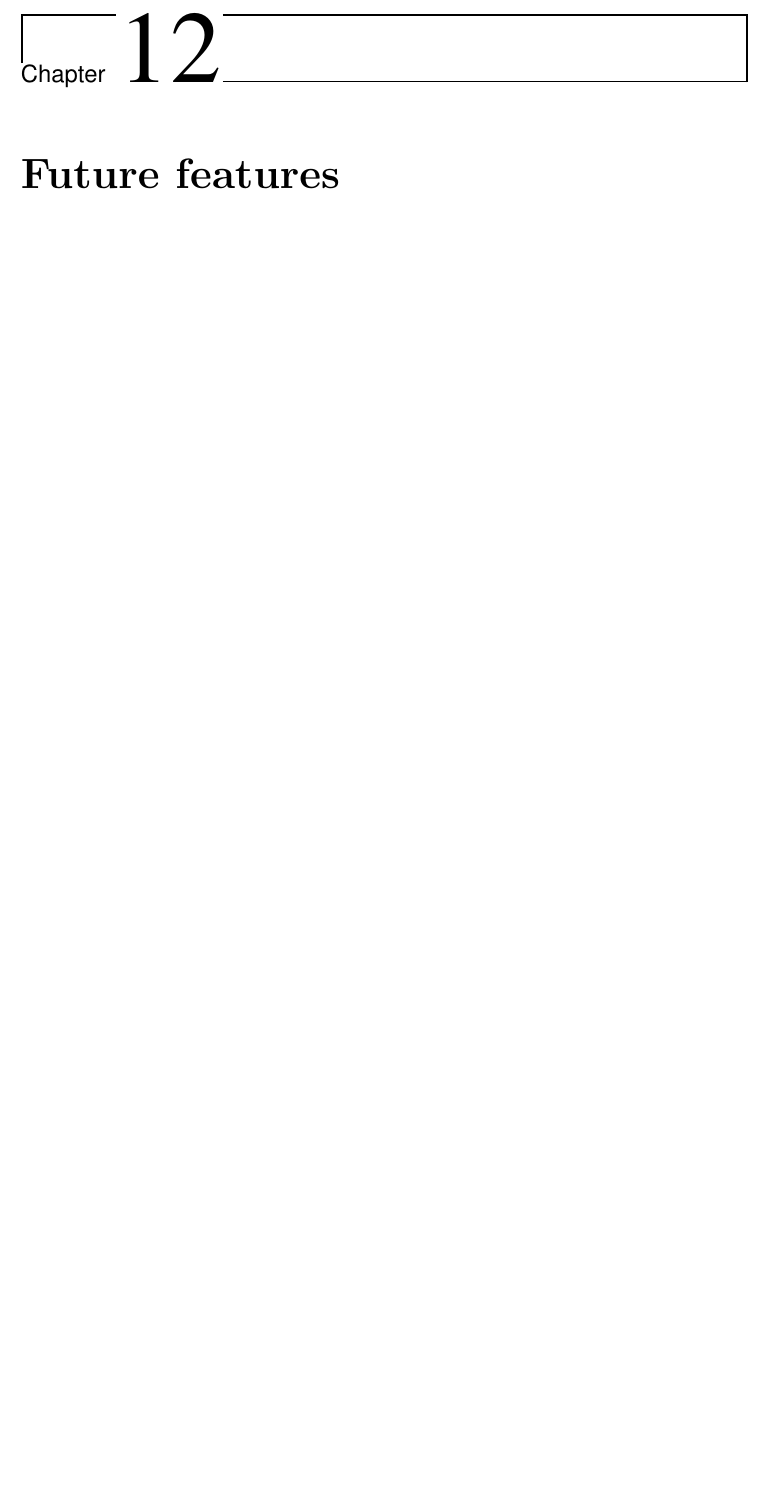
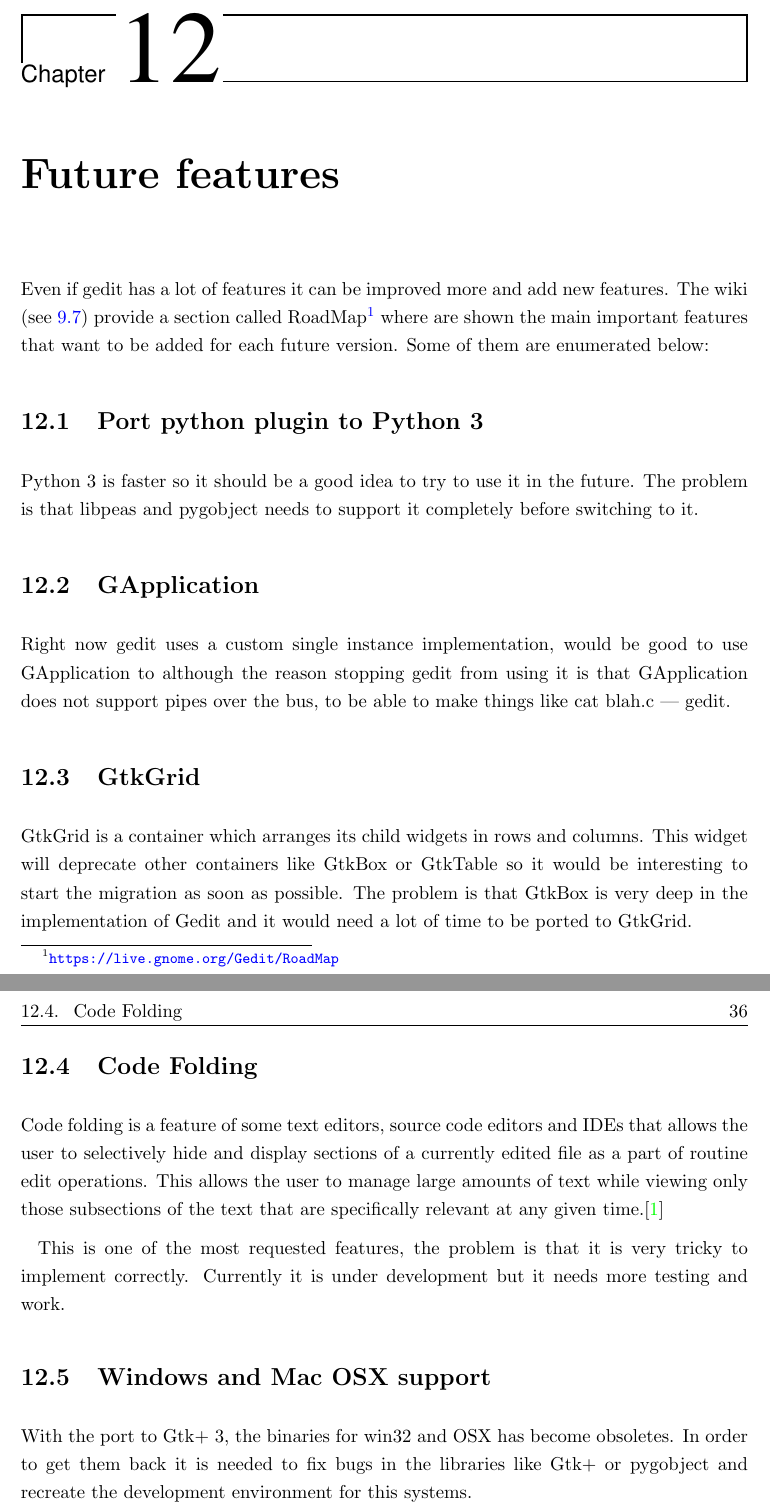
Before and after one commit to nacho/project-doc, a LaTeX thesis (main.tex, which reads future-features.tex): part of page 45 of 84 before the commit and two parts of pages 45 and 46 of 84 after it, the two joined at a grey line, cut so that both start at the same text, the shorter picture padded with empty space. Compiled offline with pdfLaTeX.

Commit message:
future-features: Add Future Features chapter.

```diff
--- /dev/null
+++ b/future-features.tex
@@ -0,0 +1,27 @@
+% mainfile:main.tex
+
+\chapter{Future features}
+
+Even if gedit has a lot of features it can be improved more and add new features. The wiki (see \ref{sec:Wiki}) provide a section called RoadMap\footnote{\url{https://live.gnome.org/Gedit/RoadMap}} where are shown the main important features that want to be added for each future version. Some of them are enumerated below:
+
+\section{Port python plugin to Python 3}
+
+Python 3 is faster so it should be a good idea to try to use it in the future. The problem is that libpeas and pygobject needs to support it completely before switching to it.
+
+\section{GApplication}
+
+Right now gedit uses a custom single instance implementation, would be good to use GApplication to although the reason stopping gedit from using it is that GApplication does not support pipes over the bus, to be able to make things like cat blah.c | gedit.
+
+\section{GtkGrid}
+
+GtkGrid is a container which arranges its child widgets in rows and columns. This widget will deprecate other containers like GtkBox or GtkTable so it would be interesting to start the migration as soon as possible. The problem is that GtkBox is very deep in the implementation of Gedit and it would need a lot of time to be ported to GtkGrid.
+
+\section{Code Folding}
+
+Code folding is a feature of some text editors, source code editors and IDEs that allows the user to selectively hide and display sections of a currently edited file as a part of routine edit operations. This allows the user to manage large amounts of text while viewing only those subsections of the text that are specifically relevant at any given time.\cite{website:code-folding}
+
+This is one of the most requested features, the problem is that it is very tricky to implement correctly. Currently it is under development but it needs more testing and work.
+
+\section{Windows and Mac OSX support}
+
+With the port to Gtk+ 3, the binaries for win32 and OSX has become obsoletes. In order to get them back it is needed to fix bugs in the libraries like Gtk+ or pygobject and recreate the development environment for this systems.
```
Also changed, not shown: biblio.bib (+5 -0 lines), main.tex (+1 -1 lines).
